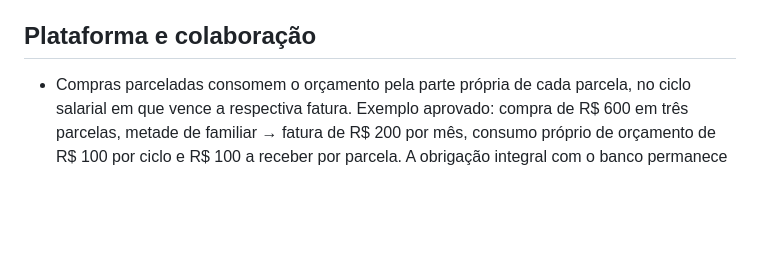
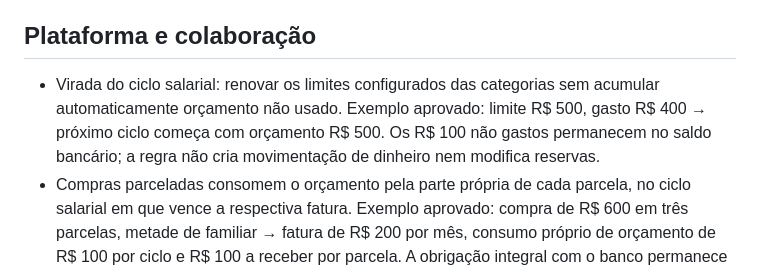
Before and after one commit to Yuri-Medeiros/App-Controle-Financeiro, a Markdown page: DECISOES.md, the part around the change. Drawn GitHub-style; blank space fills up the shorter version.

Commit message:
Record salary-cycle budget renewal without automatic rollover

```diff
--- a/DECISOES.md
+++ b/DECISOES.md
@@ -19,6 +19,7 @@
 
 ## Plataforma e colaboração
 
+- Virada do ciclo salarial: renovar os limites configurados das categorias sem acumular automaticamente orçamento não usado. Exemplo aprovado: limite R$ 500, gasto R$ 400 → próximo ciclo começa com orçamento R$ 500. Os R$ 100 não gastos permanecem no saldo bancário; a regra não cria movimentação de dinheiro nem modifica reservas.
 - Compras parceladas consomem o orçamento pela parte própria de cada parcela, no ciclo salarial em que vence a respectiva fatura. Exemplo aprovado: compra de R$ 600 em três parcelas, metade de familiar → fatura de R$ 200 por mês, consumo próprio de orçamento de R$ 100 por ciclo e R$ 100 a receber por parcela. A obrigação integral com o banco permanece independente do recebimento familiar. Não consumir também o valor total da compra no orçamento inicial.
 - Compromissos com vencimento após o próximo salário: descontar no respectivo ciclo futuro e mostrar na projeção, sem reduzir novamente o disponível atual. Destacar alerta de déficit no ciclo futuro. Exemplo aprovado: parcela de R$ 200 que vence depois do próximo salário compromete o próximo ciclo. A projeção não pode tratar recebimentos familiares ainda não realizados como dinheiro disponível atual.
 - Fórmula do disponível atual aprovada: saldo bancário − obrigações a pagar antes do próximo salário − reservas mantidas na conta − orçamento ainda necessário e não coberto pelas obrigações. Fatura integral inclui partes de familiares. Compra na fatura não é descontada novamente; pagamento já refletido no saldo não permanece obrigação. Investimentos ficam fora do saldo usado; reservas neles não são descontadas outra vez. Flash e recebimentos familiares ainda não realizados ficam fora. Saldo negativo mantém seu sinal; resultado negativo deve ser exibido como déficit, sem zerar silenciosamente. Exemplo aprovado: 4.000 − 1.200 − 800 − 500 − 600 = 900; com saldo 2.500, déficit de 600. Tratamento de compromissos após o próximo salário permanece pendente.
```
